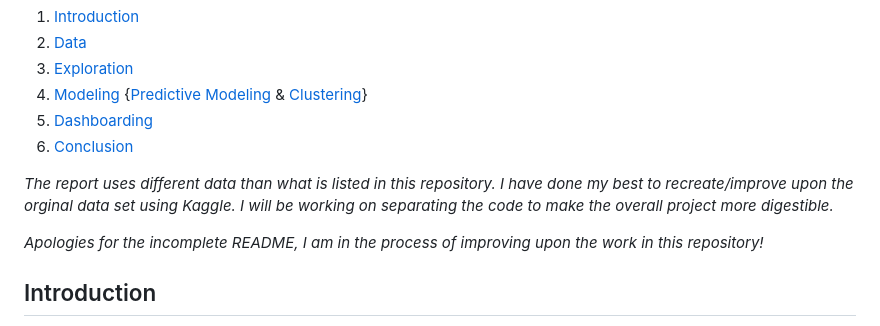
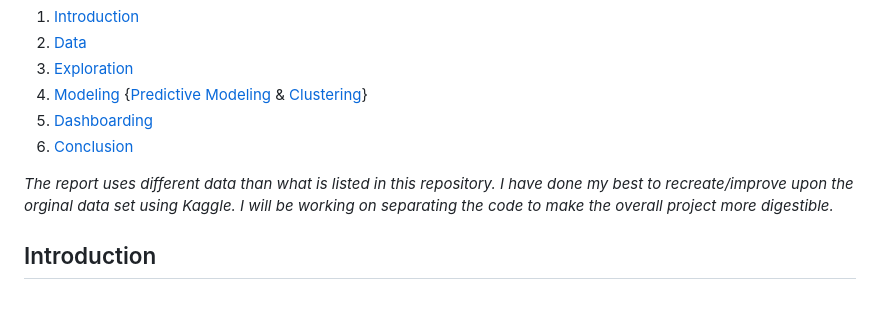
Before and after one commit to r0hankrishnan/us_housing, a Markdown page: README.md, the part around the change. GitHub-like rendering; blank space fills up the shorter version.

```diff
--- a/README.md
+++ b/README.md
@@ -13,8 +13,6 @@
 6. [Conclusion](#conclusion)
 
 *The report uses different data than what is listed in this repository. I have done my best to recreate/improve upon the orginal data set using Kaggle. I will be working on separating the code to make the overall project more digestible.*
-
-*Apologies for the incomplete README, I am in the process of improving upon the work in this repository!*
 
 ## Introduction
 
```
